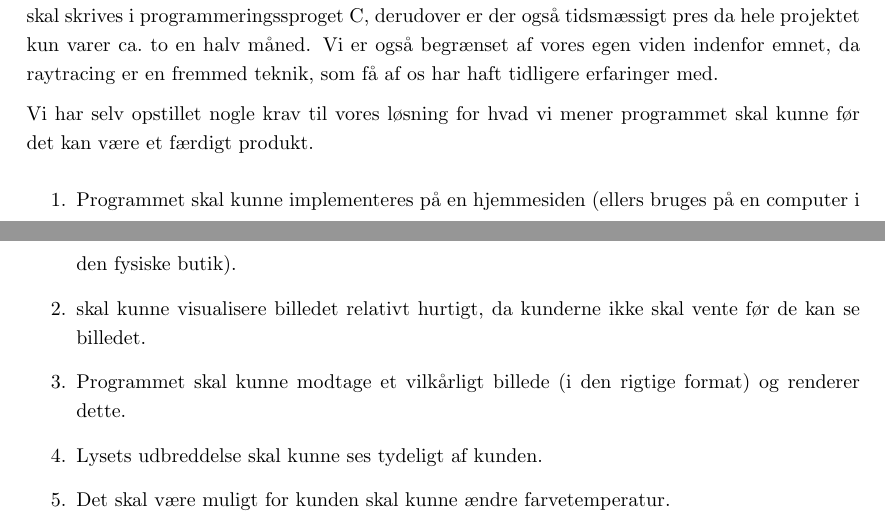
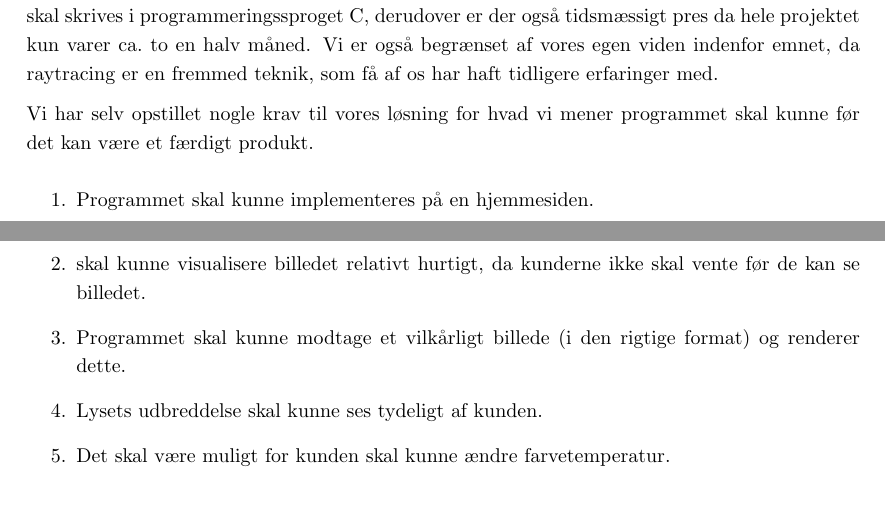
Before and after one commit to AAUSoftwareStudentGroup/P1-Raytracing, a LaTeX document (problem/main.tex, which reads problem/subsubsection/krav_til_loesningen.tex): two parts of pages 27 and 28 of 47, joined at a grey line, cut so that both start at the same text, the shorter picture padded with empty space. Compiled offline with pdfLaTeX.

Commit message:
rettet et krav til løsning

```diff
--- a/problem/subsubsection/krav_til_loesningen.tex
+++ b/problem/subsubsection/krav_til_loesningen.tex
@@ -5,7 +5,7 @@ Vi er også begrænset af vores egen viden indenfor emnet, da raytracing er en f
 
 Vi har selv opstillet nogle krav til vores løsning for hvad vi mener programmet skal kunne før det kan være et færdigt produkt.
 \begin{enumerate}
-    \item Programmet skal kunne implementeres på en hjemmesiden (ellers bruges på en computer i den fysiske butik).
+    \item Programmet skal kunne implementeres på en hjemmesiden.
     \item skal kunne visualisere billedet relativt hurtigt, da kunderne ikke skal vente før de kan se billedet.
     \item Programmet skal kunne modtage et vilkårligt billede (i den rigtige format) og renderer dette.
     \item Lysets udbreddelse skal kunne ses tydeligt af kunden.
```
